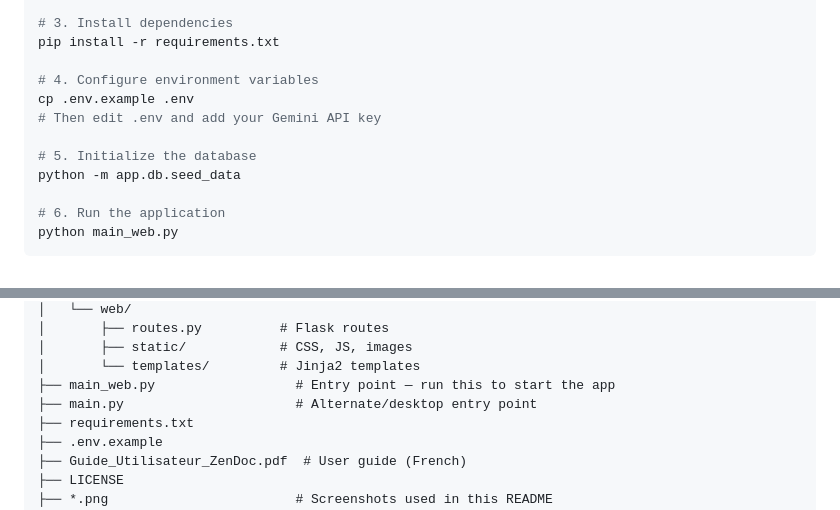
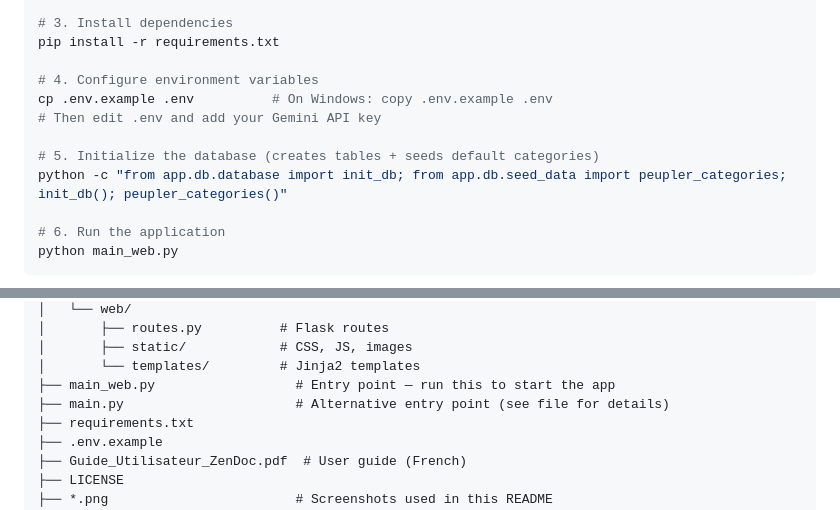
Before and after one commit to Fatimaezzahraelkhadaouy/ZenDoc-GED, a Markdown page: README.md, 2 parts joined by grey strips. Rendered like a GitHub page.

```diff
--- a/README.md
+++ b/README.md
@@ -137,11 +137,11 @@ source venv/bin/activate      # On Windows: venv\Scripts\activate
 pip install -r requirements.txt
 
 # 4. Configure environment variables
-cp .env.example .env
+cp .env.example .env          # On Windows: copy .env.example .env
 # Then edit .env and add your Gemini API key
 
-# 5. Initialize the database
-python -m app.db.seed_data
+# 5. Initialize the database (creates tables + seeds default categories)
+python -c "from app.db.database import init_db; from app.db.seed_data import peupler_categories; init_db(); peupler_categories()"
 
 # 6. Run the application
 python main_web.py
@@ -189,7 +189,7 @@ zendoc-ged/
 │       ├── static/            # CSS, JS, images
 │       └── templates/         # Jinja2 templates
 ├── main_web.py                  # Entry point — run this to start the app
-├── main.py                      # Alternate/desktop entry point
+├── main.py                      # Alternative entry point (see file for details)
 ├── requirements.txt
 ├── .env.example
 ├── Guide_Utilisateur_ZenDoc.pdf  # User guide (French)
```
